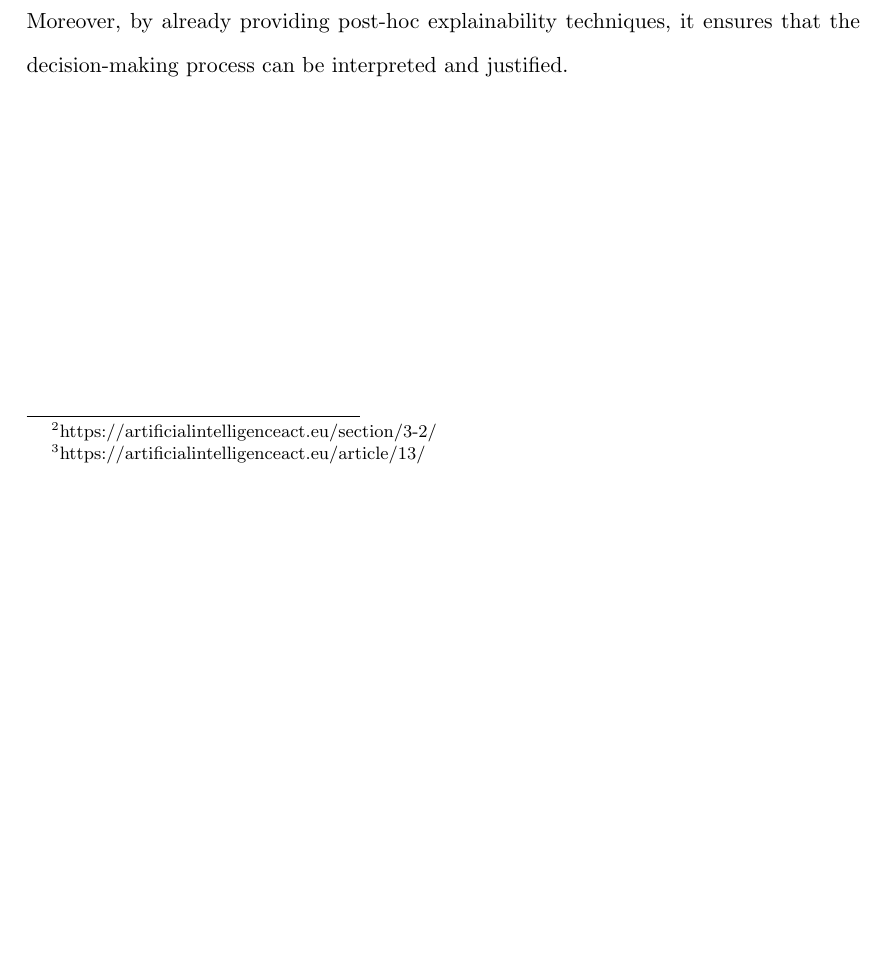
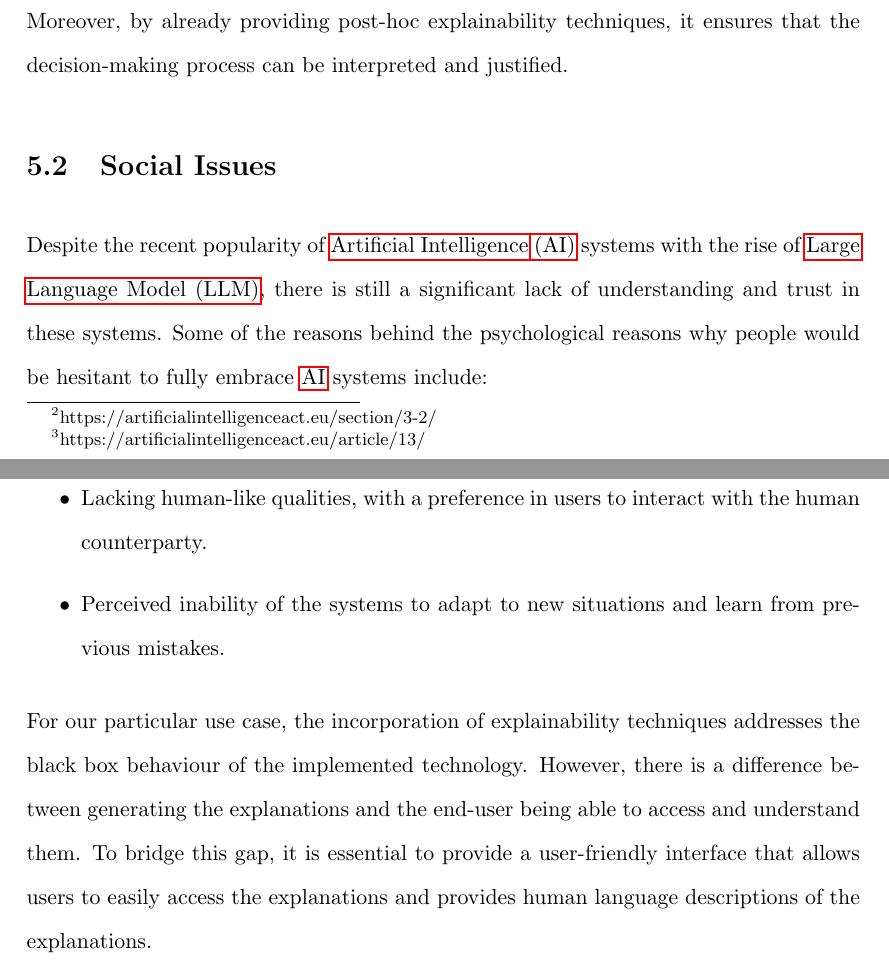
Before and after one commit to ingridpi/xdl-portfolio, a LaTeX thesis (report/Thesis.tex, which reads report/contents/issues.tex): part of page 73 of 114 before the commit and two parts of pages 73 and 74 of 115 after it, the two joined at a grey line, cut so that both start at the same text, the shorter picture padded with empty space. The pictures show the PDF file report/Thesis.pdf that the author committed with the source.

Commit message:
Social Issues

```diff
--- a/report/contents/issues.tex
+++ b/report/contents/issues.tex
@@ -9,3 +9,16 @@ When it comes to the legal ramifications of deploying \acrfull{ml} algorithms in
 Additionally, \Gls{algorithmictrading} systems must comply with the \acrlong{eu} directive on \acrfull{mifid} \cite{MiFIDII} and the \acrfull{fca} guidance on \textit{Algorithmic Trading Compliance in Wholesale Markets}. These regulations outline that algorithmic decision-making processes must be subject to risk controls and a governance and oversight framework, as well as robust and consistent development and testing processes, amongst others.
 
 Consequently, the deployment of this particular implementation of portfolio optimisation using \acrfull{drl} must ensure that it follows adequate testing procedures and implements the necessary safeguards to mitigate potential risks. Moreover, by already providing post-hoc explainability techniques, it ensures that the decision-making process can be interpreted and justified.
+
+\section{Social Issues} \label{sec:social-issues}
+
+Despite the recent popularity of \acrfull{ai} systems with the rise of \acrfull{llm}, there is still a significant lack of understanding and trust in these systems. Some of the reasons behind the psychological reasons why people would be hesitant to fully embrace \acrshort{ai} systems include:
+\begin{itemize}
+    \item Black box behaviour, making it difficult for people to understand their decisions.
+    \item Lacking human-like qualities, with a preference in users to interact with the human counterparty.
+    \item Perceived inability of the systems to adapt to new situations and learn from previous mistakes.
+\end{itemize}
+
+For our particular use case, the incorporation of explainability techniques addresses the black box behaviour of the implemented technology. However, there is a difference between generating the explanations and the end-user being able to access and understand them. To bridge this gap, it is essential to provide a user-friendly interface that allows users to easily access the explanations and provides human language descriptions of the explanations.
+
+% MAYBE: Another important aspect to consider with regards to social issues is the employment impact of automated systems.
```
Also changed, not shown: report/bibliography.bib (+10 -0 lines), report/contents/glossary.tex (+1 -0 lines), report/wordcount.tex (+1 -1 lines), report/Thesis.pdf.
